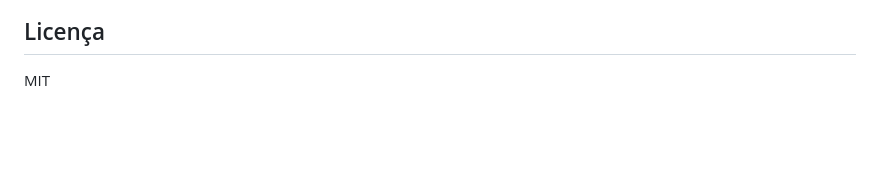
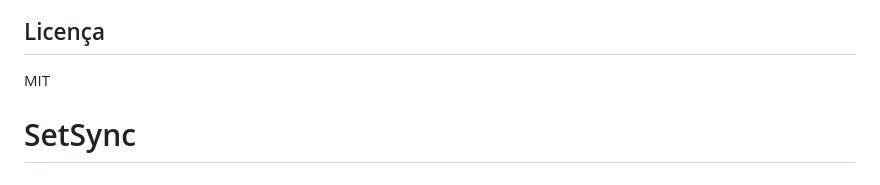
Before and after one commit to frfranklinrios/SetSync, a Markdown page: README.md, the part around the change. Drawn GitHub-style; blank space fills up the shorter version.

```diff
--- a/README.md
+++ b/README.md
@@ -108,3 +108,4 @@ flask run
 ## Licença
 
 MIT
+# SetSync
```
